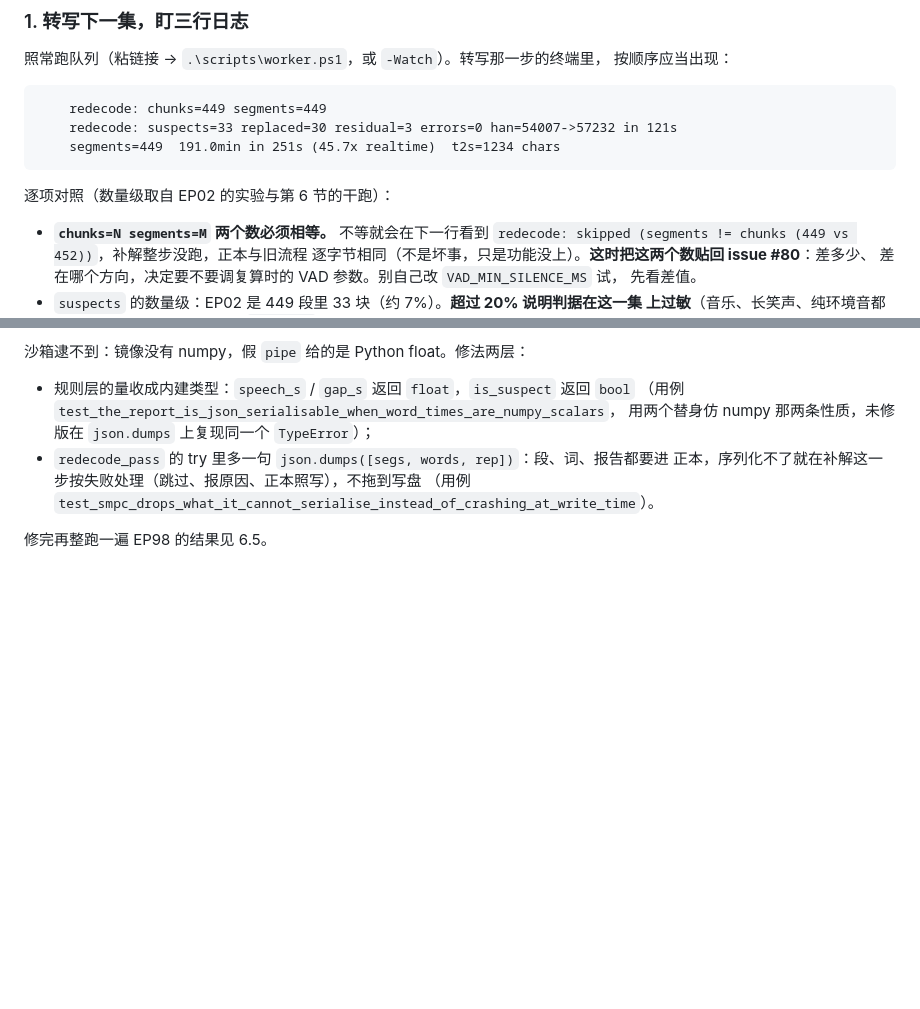
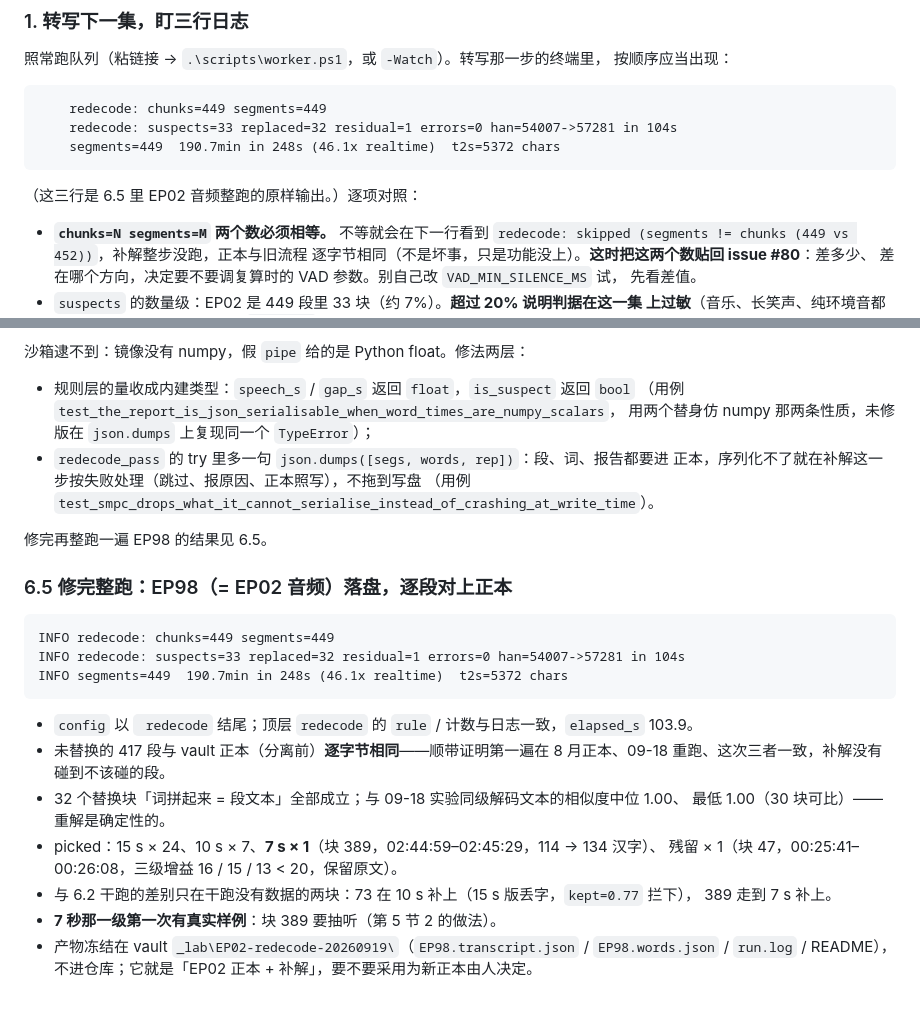
Before and after one commit to kildren-coder/story-machine, a Markdown page: docs/qa/issue-80.md, 2 parts joined by grey strips. Rendered like a GitHub page; blank space fills up the shorter version.

Commit message:
docs(qa): 6.5 EP02 音频整跑结果——33 疑似 / 32 替换 / 1 残留，54,007 → 57,281，417 段逐字节同正本
Co-Authored-By: Claude Fable 5.1 <noreply@anthropic.com>
Claude-Session: https://claude.ai/code/session_01CFEUYyUxHzK45KzMz7ZLtj

````diff
--- a/docs/qa/issue-80.md
+++ b/docs/qa/issue-80.md
@@ -212,11 +212,11 @@ ssh 5070 "C:\asr\venv\Scripts\python.exe -c ""import sys; sys.path.insert(0,'C:/
 
 ```
     redecode: chunks=449 segments=449
-    redecode: suspects=33 replaced=30 residual=3 errors=0 han=54007->57232 in 121s
-    segments=449  191.0min in 251s (45.7x realtime)  t2s=1234 chars
+    redecode: suspects=33 replaced=32 residual=1 errors=0 han=54007->57281 in 104s
+    segments=449  190.7min in 248s (46.1x realtime)  t2s=5372 chars
 ```
 
-逐项对照（数量级取自 EP02 的实验与第 6 节的干跑）：
+（这三行是 6.5 里 EP02 音频整跑的原样输出。）逐项对照：
 
 - **`chunks=N segments=M` 两个数必须相等。** 不等就会在下一行看到
   `redecode: skipped (segments != chunks (449 vs 452))`，补解整步没跑，正本与旧流程
@@ -369,3 +369,24 @@ numpy 的 float64 是 Python float 的子类所以 json 认，numpy 的 bool **
   （用例 `test_smpc_drops_what_it_cannot_serialise_instead_of_crashing_at_write_time`）。
 
 修完再整跑一遍 EP98 的结果见 6.5。
+
+### 6.5 修完整跑：EP98（= EP02 音频）落盘，逐段对上正本
+
+```
+INFO redecode: chunks=449 segments=449
+INFO redecode: suspects=33 replaced=32 residual=1 errors=0 han=54007->57281 in 104s
+INFO segments=449  190.7min in 248s (46.1x realtime)  t2s=5372 chars
+```
+
+- `config` 以 ` redecode` 结尾；顶层 `redecode` 的 `rule` / 计数与日志一致，`elapsed_s` 103.9。
+- 未替换的 417 段与 vault 正本（分离前）**逐字节相同**——顺带证明第一遍在 8 月正本、09-18
+  重跑、这次三者一致，补解没有碰到不该碰的段。
+- 32 个替换块「词拼起来 = 段文本」全部成立；与 09-18 实验同级解码文本的相似度中位 1.00、
+  最低 1.00（30 块可比）——重解是确定性的。
+- picked：15 s × 24、10 s × 7、**7 s × 1**（块 389，02:44:59–02:45:29，114 → 134 汉字）、
+  残留 × 1（块 47，00:25:41–00:26:08，三级增益 16 / 15 / 13 < 20，保留原文）。
+- 与 6.2 干跑的差别只在干跑没有数据的两块：73 在 10 s 补上（15 s 版丢字，`kept=0.77` 拦下），
+  389 走到 7 s 补上。
+- **7 秒那一级第一次有真实样例**：块 389 要抽听（第 5 节 2 的做法）。
+- 产物冻结在 vault `_lab\EP02-redecode-20260919\`（`EP98.transcript.json` / `EP98.words.json` /
+  `run.log` / README），不进仓库；它就是「EP02 正本 + 补解」，要不要采用为新正本由人决定。
````
